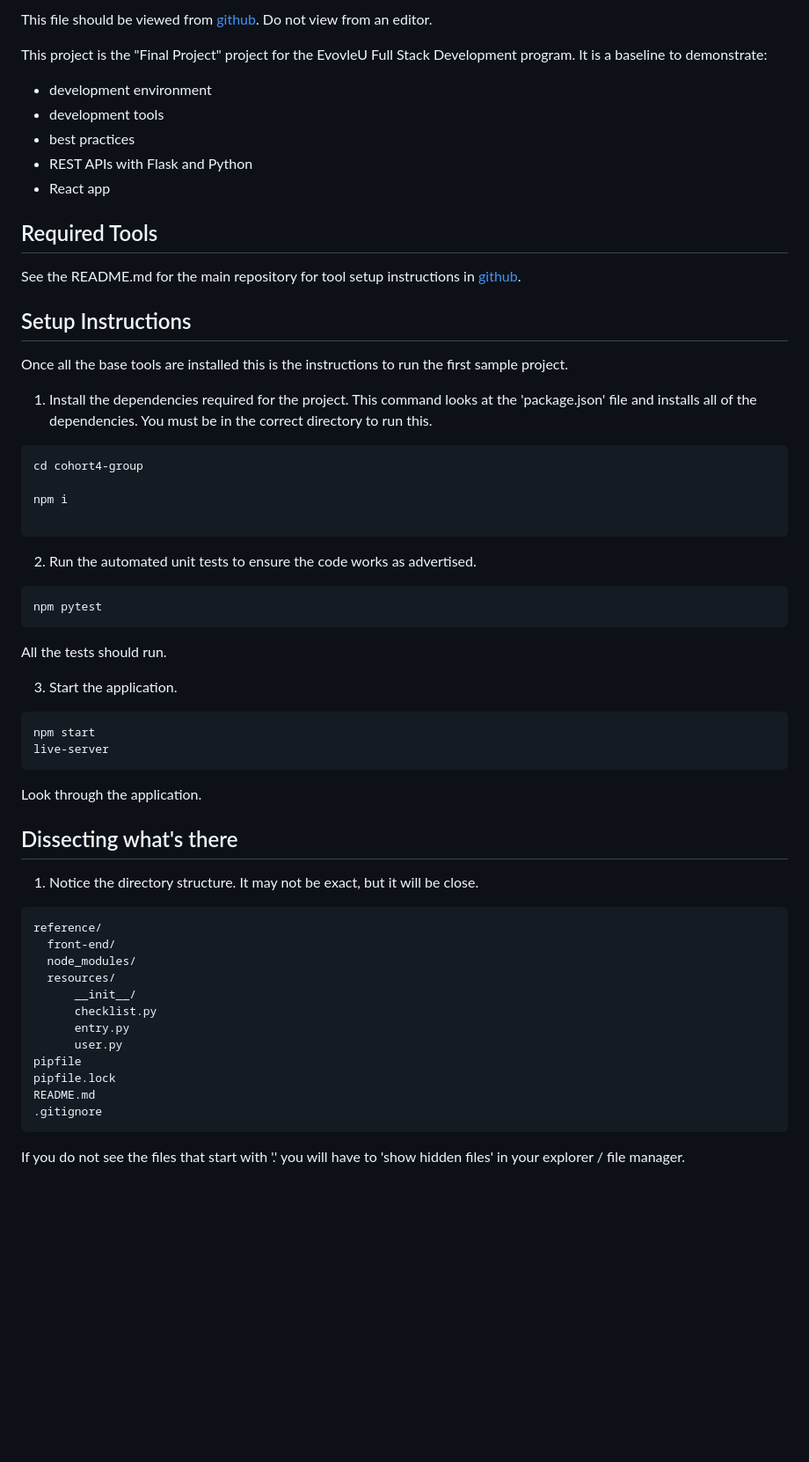
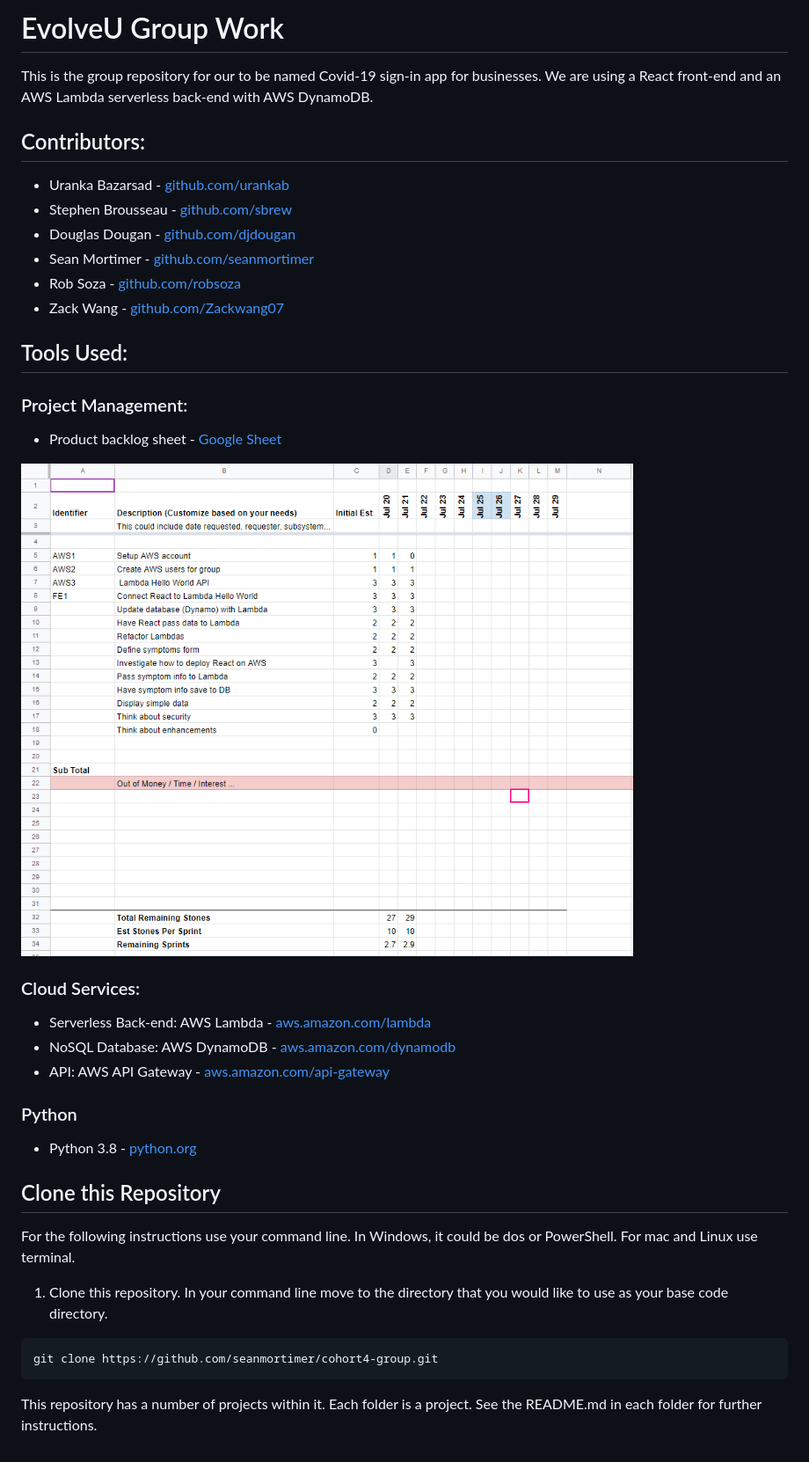
Before and after one commit to seanmortimer/cohort4-group, a Markdown page: readme.md, the part around the change. Shown at 88% size. GitHub-like rendering; pictures changed too: assets/images/product_backlog.png (added); blank space fills up the shorter version.

Commit message:
Update project readme

````diff
--- a/readme.md
+++ b/readme.md
@@ -1,58 +1,45 @@
 
-This file should be viewed from [github](https://github.com/seanmortimer/cohort4-group). Do not view from an editor.
+# EvolveU Group Work
 
-This project is the "Final Project" project for the EvovleU Full Stack Development program. It is a baseline to demonstrate:
-
-- development environment
-- development tools
-- best practices
-- REST APIs with Flask and Python
-- React app
-
-## Required Tools
-
-See the README.md for the main repository for tool setup instructions in [github](https://github.com/seanmortimer/cohort4-group).
+This is the group repository for our to be named Covid-19 sign-in app for businesses.
+We are using a React front-end and an AWS Lambda serverless back-end with AWS DynamoDB.
 
 
-## Setup Instructions
+## Contributors:
 
-Once all the base tools are installed this is the instructions to run the first sample project.
+- Uranka Bazarsad - [github.com/urankab](https://github.com/urankab)
+- Stephen Brousseau - [github.com/sbrew](https://github.com/sbrew)
+- Douglas Dougan - [github.com/djdougan](https://github.com/djdougan)
+- Sean Mortimer - [github.com/seanmortimer](https://github.com/seanmortimer)
+- Rob Soza - [github.com/robsoza](https://github.com/robsoza)
+- Zack Wang  -  [github.com/Zackwang07](https://github.com/Zackwang07)
 
-1. Install the dependencies required for the project. This command looks at the 'package.json' file and installs all of the dependencies. You must be in the correct directory to run this.
+
+## Tools Used:
+
+### Project Management:
+
+- Product backlog sheet - [Google Sheet](https://docs.google.com/spreadsheets/d/1yLSO0SD3lY0jSJS1xBpPcPPakNdJUncihNpzdRc0RQg/edit?usp=sharing)
+
+![Product backlog](./assets/images/product_backlog.png)
+
+### Cloud Services:
+- Serverless Back-end: AWS Lambda - [aws.amazon.com/lambda](https://aws.amazon.com/lambda)
+- NoSQL Database: AWS DynamoDB - [aws.amazon.com/dynamodb](https://aws.amazon.com/dynamodb)
+- API: AWS API Gateway - [aws.amazon.com/api-gateway](https://aws.amazon.com/api-gateway/)
+
+### Python
+- Python 3.8 - [python.org](https://python.org)
+
+
+
+## Clone this Repository
+
+For the following instructions use your command line. In Windows, it could be dos or PowerShell. For mac and Linux use terminal.
+
+1. Clone this repository. In your command line move to the directory that you would like to use as your base code directory.
 ```sh
-cd cohort4-group
+git clone https://github.com/seanmortimer/cohort4-group.git
+```
 
-npm i
-
-```
-2. Run the automated unit tests to ensure the code works as advertised.
-```sh
-npm pytest
-```
-All the tests should run.
-
-3. Start the application.
-```sh
-npm start
-live-server
-```
-Look through the application.
-
-## Dissecting what's there
-
-1. Notice the directory structure. It may not be exact, but it will be close.
-```
-reference/
-  front-end/
-  node_modules/
-  resources/
-      __init__/
-      checklist.py
-      entry.py
-      user.py
-pipfile
-pipfile.lock
-README.md
-.gitignore
-```
-If you do not see the files that start with '.' you will have to 'show hidden files' in your explorer / file manager.
+This repository has a number of projects within it. Each folder is a project. See the README.md in each folder for further instructions.
````
